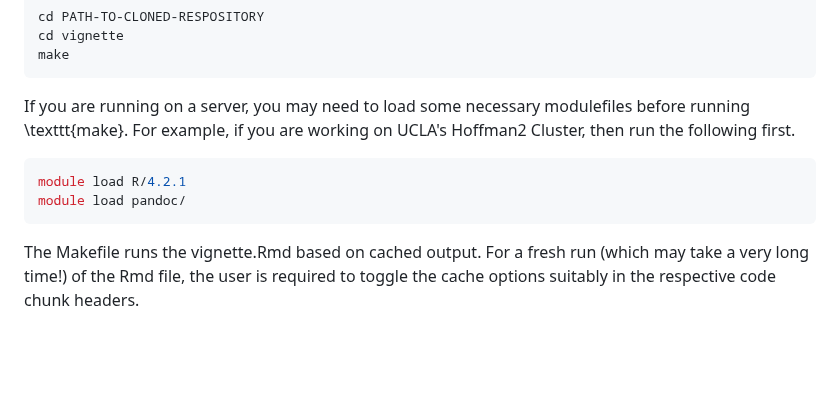
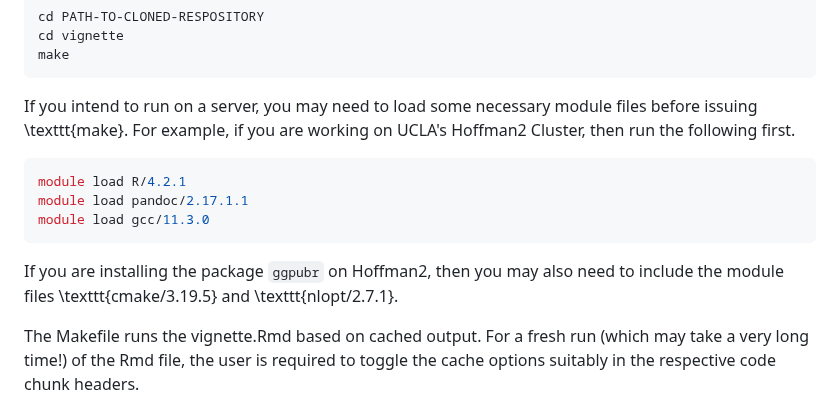
Before and after one commit to SPan-18/spatialGLM_stacking, a Markdown page: README.md, the part around the change. Drawn GitHub-style; blank space fills up the shorter version.

````diff
--- a/README.md
+++ b/README.md
@@ -31,11 +31,14 @@ cd PATH-TO-CLONED-RESPOSITORY
 cd vignette
 make
 ```
-If you are running on a server, you may need to load some necessary modulefiles before running \texttt{make}. For example, if you are working on UCLA's Hoffman2 Cluster, then run the following first.
+If you intend to run on a server, you may need to load some necessary module files before issuing \texttt{make}. For example, if you are working on UCLA's Hoffman2 Cluster, then run the following first.
 ```bash
 module load R/4.2.1
-module load pandoc/
+module load pandoc/2.17.1.1
+module load gcc/11.3.0
 ```
+If you are installing the package `ggpubr` on Hoffman2, then you may also need to include the module files \texttt{cmake/3.19.5} and \texttt{nlopt/2.7.1}.
+
 The Makefile runs the vignette.Rmd based on cached output. For a fresh run (which may take a very long time!) of the Rmd file, the user is required to toggle the cache options suitably in the respective code chunk headers.
 
 The directory `data` contains synthetic datasets used in different simulation experiments as well as a dataset on migrant bird sightings from the [North American Breeding Bird Survey](https://www.usgs.gov/data/2022-release-north-american-breeding-bird-survey-dataset-1966-2021) (2010-19). The directory `src` contains all R functions required to implement our algorithm. The directory `test` contains executable `.R` scripts, which the user needs to source to run them. For example, to run the script \texttt{test_stack_poisson.R}, on Mac, run the following in terminal, or "source" the script from RStudio.
````
